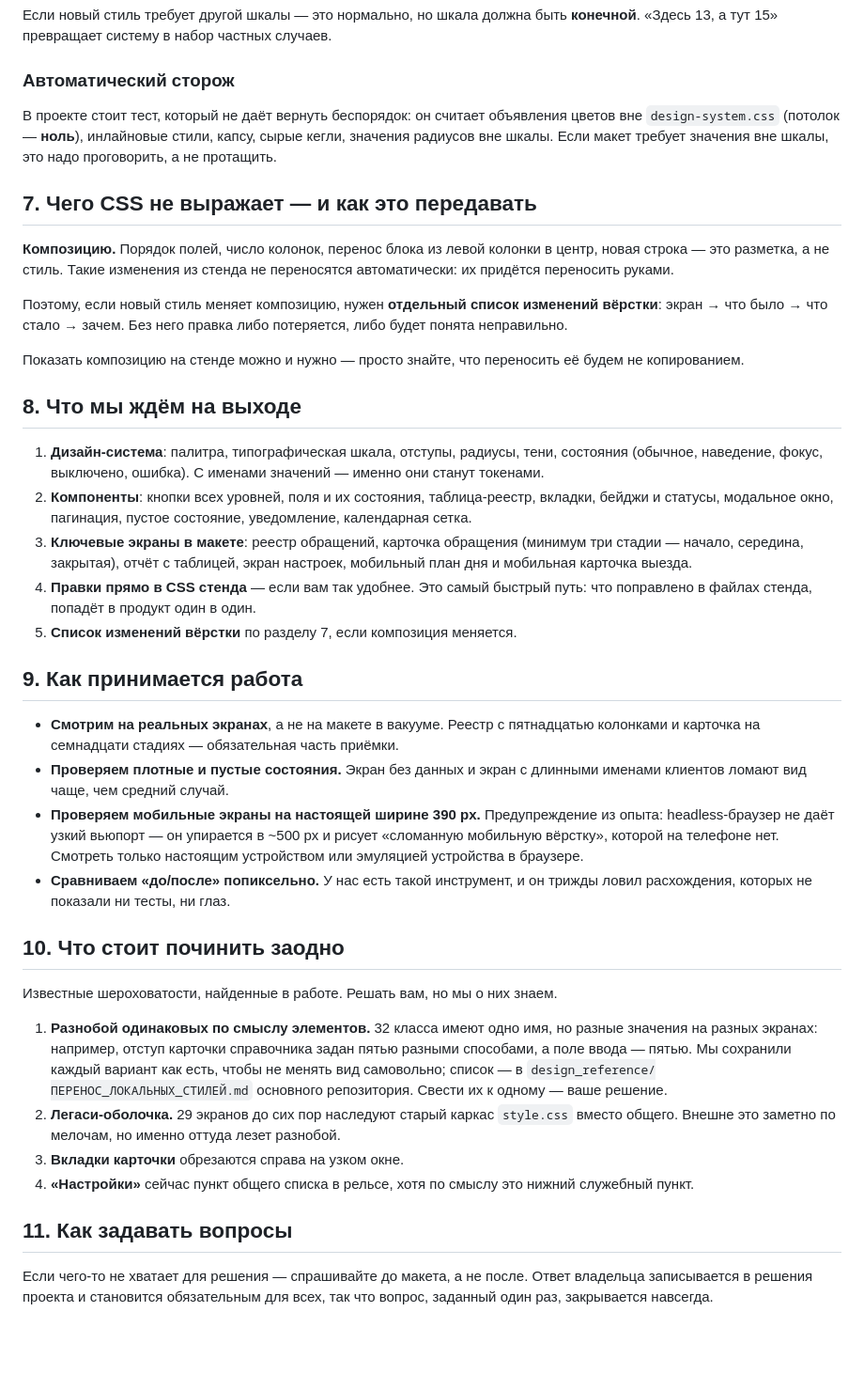
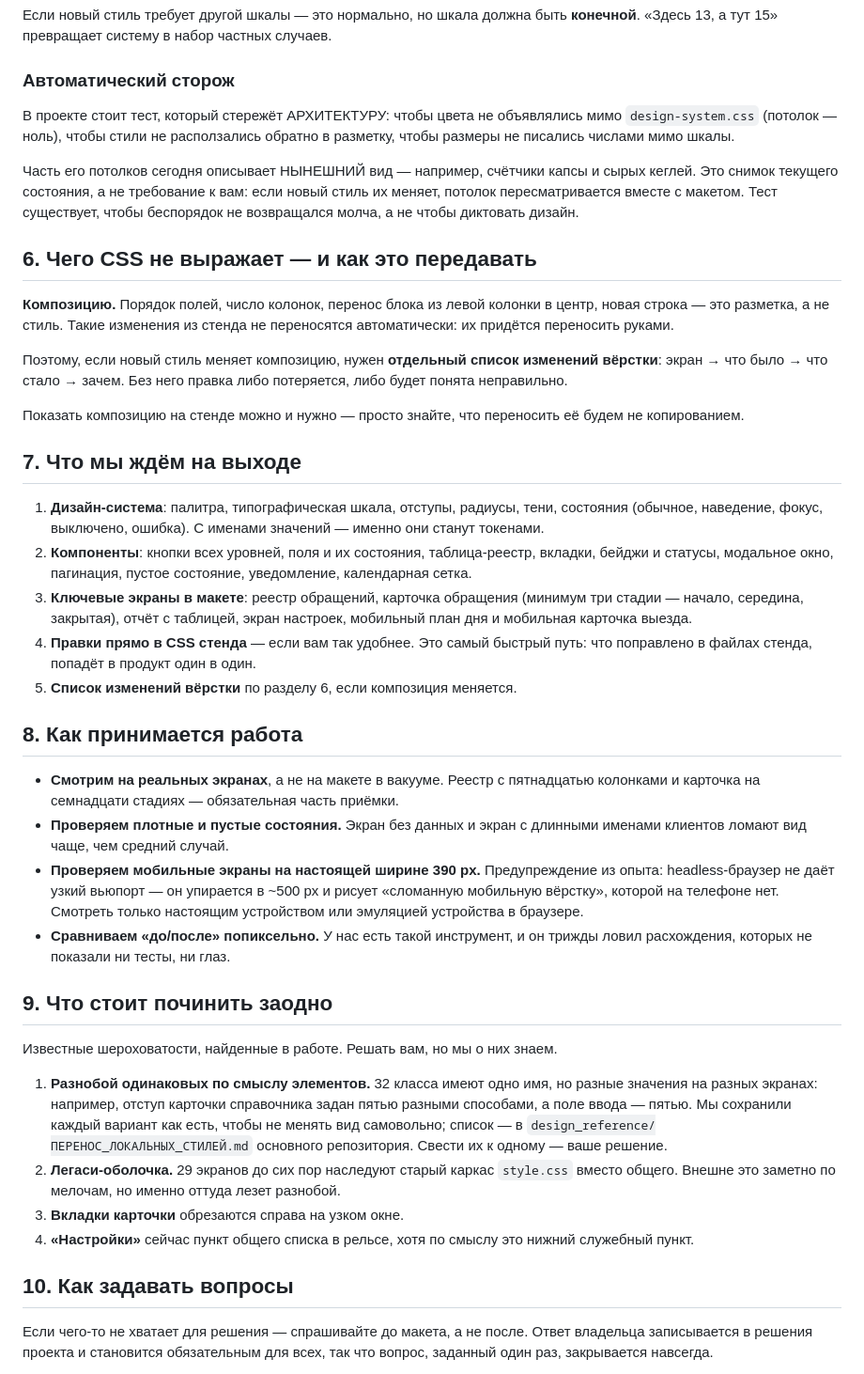
Before and after one commit to vin1371642-star/crm-design-stand, a Markdown page: ЗАДАНИЕ_ДИЗАЙНЕРУ.md, the part around one of its changes. Shown at 94% size. GitHub-like rendering; blank space fills up the shorter version.

```diff
--- a/ЗАДАНИЕ_ДИЗАЙНЕРУ.md
+++ b/ЗАДАНИЕ_ДИЗАЙНЕРУ.md
@@ -150,12 +132,16 @@ CRM оконно-балконной компании. Через неё прох
 
 ### Автоматический сторож
 
-В проекте стоит тест, который не даёт вернуть беспорядок: он считает объявления
-цветов вне `design-system.css` (потолок — **ноль**), инлайновые стили, капсу, сырые
-кегли, значения радиусов вне шкалы. Если макет требует значения вне шкалы, это надо
-проговорить, а не протащить.
+В проекте стоит тест, который стережёт АРХИТЕКТУРУ: чтобы цвета не объявлялись мимо
+`design-system.css` (потолок — ноль), чтобы стили не расползались обратно в разметку,
+чтобы размеры не писались числами мимо шкалы.
 
-## 7. Чего CSS не выражает — и как это передавать
+Часть его потолков сегодня описывает НЫНЕШНИЙ вид — например, счётчики капсы и сырых
+кеглей. Это снимок текущего состояния, а не требование к вам: если новый стиль их
+меняет, потолок пересматривается вместе с макетом. Тест существует, чтобы беспорядок
+не возвращался молча, а не чтобы диктовать дизайн.
+
+## 6. Чего CSS не выражает — и как это передавать
 
 **Композицию.** Порядок полей, число колонок, перенос блока из левой колонки в
 центр, новая строка — это разметка, а не стиль. Такие изменения из стенда не
@@ -168,7 +154,7 @@ CRM оконно-балконной компании. Через неё прох
 Показать композицию на стенде можно и нужно — просто знайте, что переносить её
 будем не копированием.
 
-## 8. Что мы ждём на выходе
+## 7. Что мы ждём на выходе
 
 1. **Дизайн-система**: палитра, типографическая шкала, отступы, радиусы, тени,
    состояния (обычное, наведение, фокус, выключено, ошибка). С именами значений —
@@ -181,9 +167,9 @@ CRM оконно-балконной компании. Через неё прох
    мобильный план дня и мобильная карточка выезда.
 4. **Правки прямо в CSS стенда** — если вам так удобнее. Это самый быстрый путь:
    что поправлено в файлах стенда, попадёт в продукт один в один.
-5. **Список изменений вёрстки** по разделу 7, если композиция меняется.
+5. **Список изменений вёрстки** по разделу 6, если композиция меняется.
 
-## 9. Как принимается работа
+## 8. Как принимается работа
 
 * **Смотрим на реальных экранах**, а не на макете в вакууме. Реестр с пятнадцатью
   колонками и карточка на семнадцати стадиях — обязательная часть приёмки.
@@ -196,7 +182,7 @@ CRM оконно-балконной компании. Через неё прох
 * **Сравниваем «до/после» попиксельно.** У нас есть такой инструмент, и он трижды
   ловил расхождения, которых не показали ни тесты, ни глаз.
 
-## 10. Что стоит починить заодно
+## 9. Что стоит починить заодно
 
 Известные шероховатости, найденные в работе. Решать вам, но мы о них знаем.
 
@@ -211,7 +197,7 @@ CRM оконно-балконной компании. Через неё прох
 4. **«Настройки»** сейчас пункт общего списка в рельсе, хотя по смыслу это нижний
    служебный пункт.
 
-## 11. Как задавать вопросы
+## 10. Как задавать вопросы
 
 Если чего-то не хватает для решения — спрашивайте до макета, а не после. Ответ
 владельца записывается в решения проекта и становится обязательным для всех, так
```
Also changed, not shown: other parts of ЗАДАНИЕ_ДИЗАЙНЕРУ.md (+2 -20 lines).
